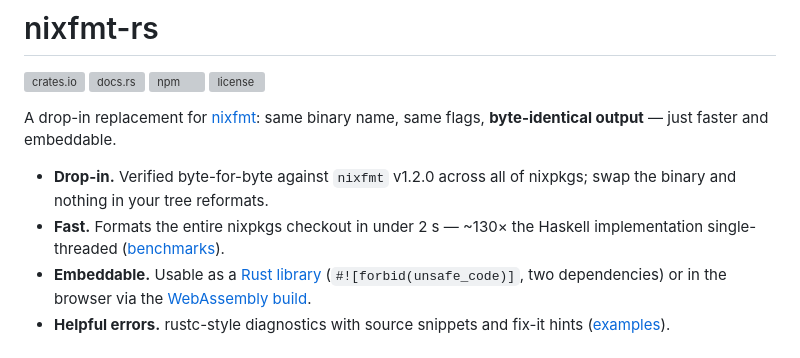
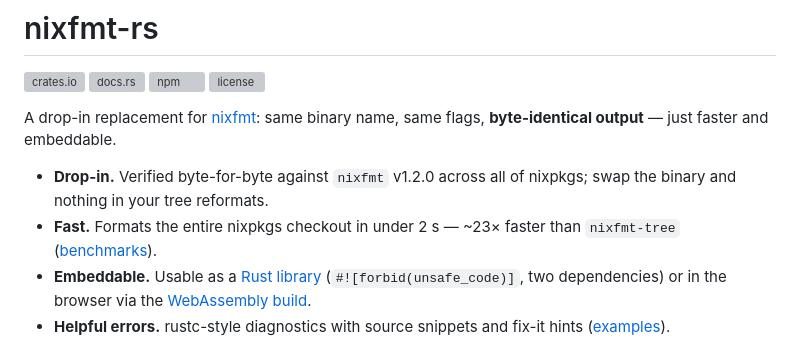
Before and after one commit to Mic92/nixfmt-rs, a Markdown page: README.md, the part around the change. Drawn GitHub-style; grey boxes are pictures that could not be loaded.

Commit message:
README: update top-level speedup claim after dropping single-threaded nixfmt row
The benchmark table no longer includes the plain `nixfmt --check .`
(Haskell, single-threaded) row, so the ~130× figure in the intro had no
backing data. Point at the remaining nixfmt-tree comparison instead.

```diff
--- a/README.md
+++ b/README.md
@@ -9,8 +9,8 @@ A drop-in replacement for [nixfmt]: same binary name, same flags, **byte-identic
 
 - **Drop-in.** Verified byte-for-byte against `nixfmt` v1.2.0 across all of
   nixpkgs; swap the binary and nothing in your tree reformats.
-- **Fast.** Formats the entire nixpkgs checkout in under 2 s — ~130× the
-  Haskell implementation single-threaded ([benchmarks](#benchmarks)).
+- **Fast.** Formats the entire nixpkgs checkout in under 2 s — ~23× faster
+  than `nixfmt-tree` ([benchmarks](#benchmarks)).
 - **Embeddable.** Usable as a [Rust library](#library) (`#![forbid(unsafe_code)]`,
   two dependencies) or in the browser via the
   [WebAssembly build](https://mic92.github.io/nixfmt-rs/).
```
